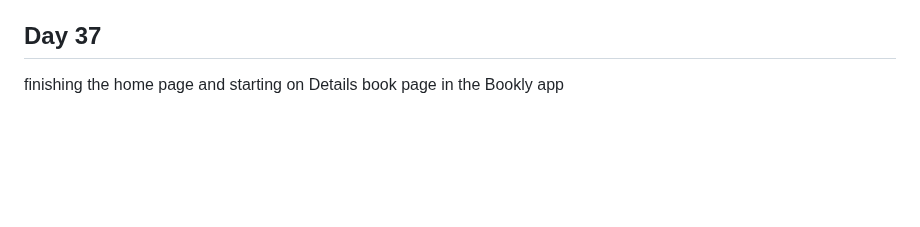
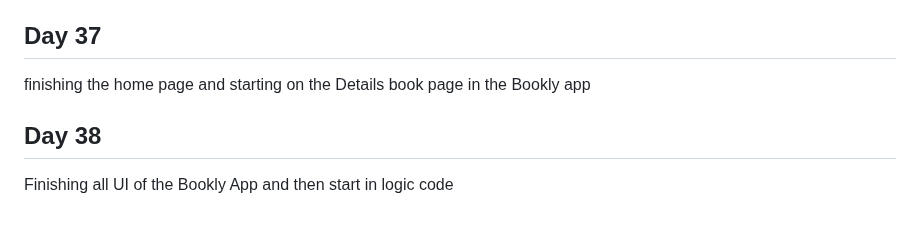
Before and after one commit to Ahmed336-cell/100-day-challenge, a Markdown page: README.md, the part around the change. Drawn GitHub-style; blank space fills up the shorter version.

```diff
--- a/README.md
+++ b/README.md
@@ -147,4 +147,7 @@ finishing the custom list view and starting to design the best-seller list view
 finishing best-seller item design in the Bookly app
 
 ## Day 37
-finishing the home page and starting on Details book page in the Bookly app
+finishing the home page and starting on the Details book page in the Bookly app
+
+## Day 38
+Finishing all UI of the Bookly App and then start in logic code
```
